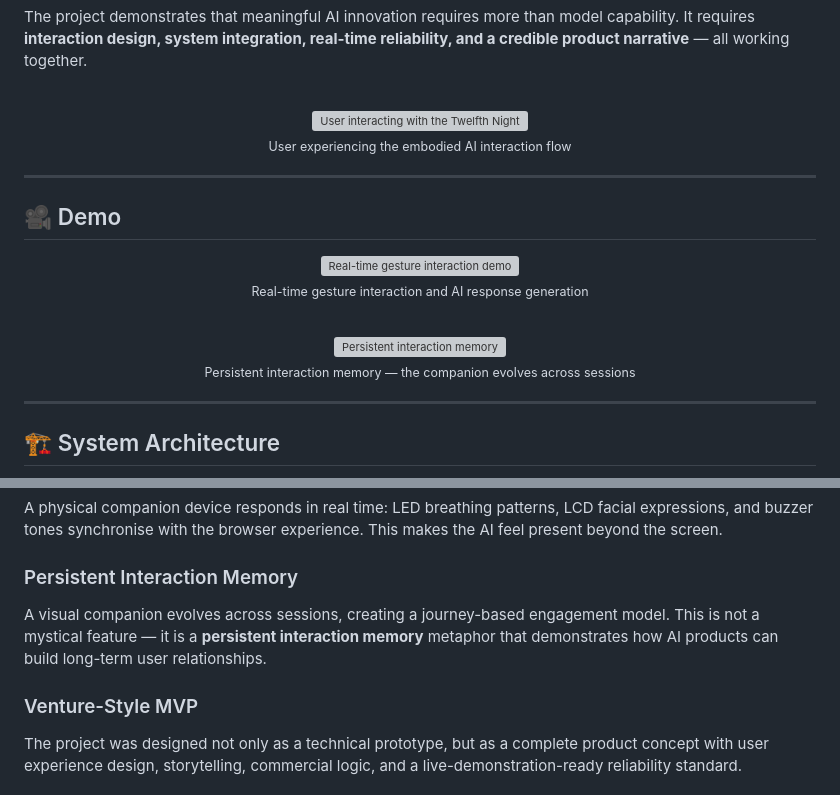
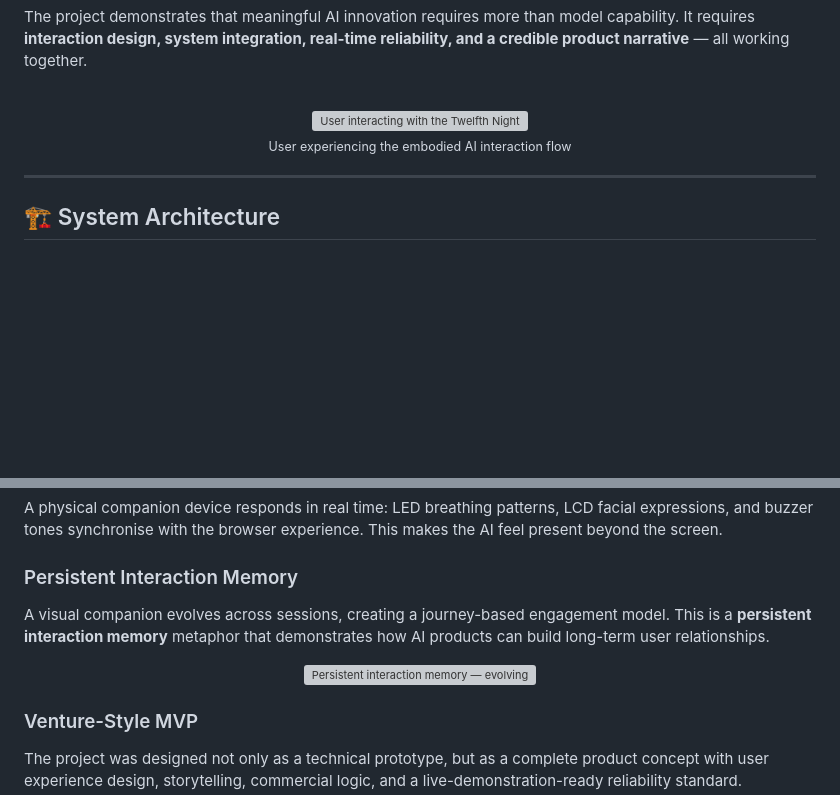
Before and after one commit to GunGunLin/luckie-bot, a Markdown page: README.md, 2 parts joined by grey strips. Rendered like a GitHub page; blank space fills up the shorter version; grey boxes are pictures that could not be loaded.

Commit message:
docs: remove duplicate demo GIF, move garden GIF to Features

````diff
--- a/README.md
+++ b/README.md
@@ -63,24 +63,6 @@ The project demonstrates that meaningful AI innovation requires more than model
 
 ---
 
-## 🎥 Demo
-
-<p align="center">
-  <img src="docs/screenshots/ui-demo.gif" width="75%" alt="Real-time gesture interaction demo">
-  <br>
-  <sub>Real-time gesture interaction and AI response generation</sub>
-</p>
-
-<br>
-
-<p align="center">
-  <img src="docs/screenshots/garden-growth.gif" width="55%" alt="Persistent interaction memory">
-  <br>
-  <sub>Persistent interaction memory — the companion evolves across sessions</sub>
-</p>
-
----
-
 ## 🏗️ System Architecture
 
 ```mermaid
@@ -127,7 +109,11 @@ A physical companion device responds in real time: LED breathing patterns, LCD f
 
 ### Persistent Interaction Memory
 
-A visual companion evolves across sessions, creating a journey-based engagement model. This is not a mystical feature — it is a **persistent interaction memory** metaphor that demonstrates how AI products can build long-term user relationships.
+A visual companion evolves across sessions, creating a journey-based engagement model. This is a **persistent interaction memory** metaphor that demonstrates how AI products can build long-term user relationships.
+
+<p align="center">
+  <img src="docs/screenshots/garden-growth.gif" width="55%" alt="Persistent interaction memory — evolving across sessions">
+</p>
 
 ### Venture-Style MVP
 
````
